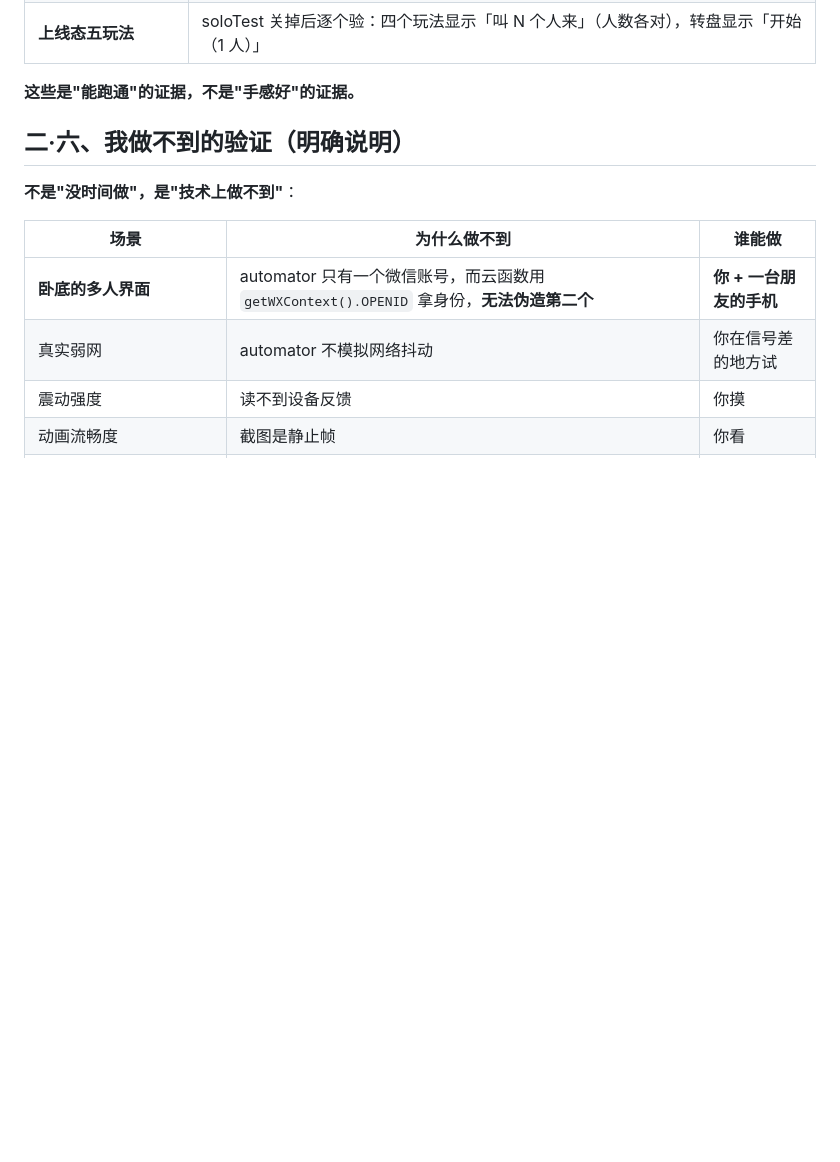
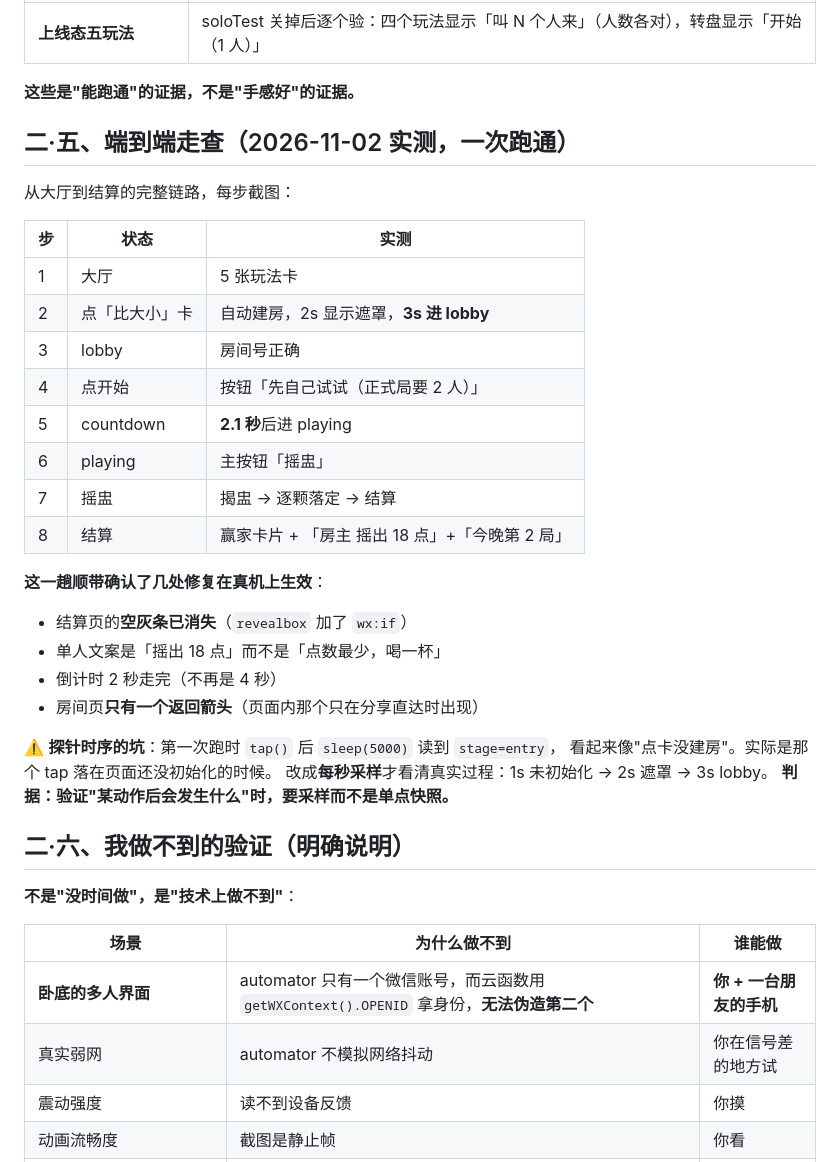
Before and after one commit to DLDLDL13579/our-nest-miniprogram, a Markdown page: docs/真机验收清单.md, the part around the change. Drawn GitHub-style; blank space fills up the shorter version.

Commit message:
docs: 端到端真机走查记录（大厅→结算，8 步）
从大厅点玩法卡一路走到结算，每步截图 + 状态采样：

  click 卡 → 1s 未初始化 → 2s 遮罩 → 3s lobby
  开始 → 2.1s 倒计时 → playing
  摇盅 → 揭盅 → 逐颗落定 → 结算

顺带确认真机上前几轮的修复都生效了：
  · 结算页空灰条已消失
  · 单人文案是「摇出 18 点」
  · 倒计时 2 秒
  · 房间页只有一个返回箭头

⚠️ 探针时序坑：第一次 tap 后 sleep(5000) 读到 stage=entry，看起来像没建房。
   实际那个 tap 落在页面还没初始化的时刻。改成每秒采样才看清真实过程。
   判据：**验证某动作后发生什么要用采样，不要单点快照。**

```diff
--- a/docs/真机验收清单.md
+++ b/docs/真机验收清单.md
@@ -77,6 +77,32 @@
 | **上线态五玩法** | soloTest 关掉后逐个验：四个玩法显示「叫 N 个人来」（人数各对），转盘显示「开始（1 人）」 |
 
 **这些是"能跑通"的证据，不是"手感好"的证据。**
+
+## 二·五、端到端走查（2026-11-02 实测，一次跑通）
+
+从大厅到结算的完整链路，每步截图：
+
+| 步 | 状态 | 实测 |
+|---|---|---|
+| 1 | 大厅 | 5 张玩法卡 |
+| 2 | 点「比大小」卡 | 自动建房，2s 显示遮罩，**3s 进 lobby** |
+| 3 | lobby | 房间号正确 |
+| 4 | 点开始 | 按钮「先自己试试（正式局要 2 人）」 |
+| 5 | countdown | **2.1 秒**后进 playing |
+| 6 | playing | 主按钮「摇盅」 |
+| 7 | 摇盅 | 揭盅 → 逐颗落定 → 结算 |
+| 8 | 结算 | 赢家卡片 + 「房主 摇出 18 点」+「今晚第 2 局」 |
+
+**这一趟顺带确认了几处修复在真机上生效**：
+- 结算页的**空灰条已消失**（`revealbox` 加了 `wx:if`）
+- 单人文案是「摇出 18 点」而不是「点数最少，喝一杯」
+- 倒计时 2 秒走完（不再是 4 秒）
+- 房间页**只有一个返回箭头**（页面内那个只在分享直达时出现）
+
+⚠️ **探针时序的坑**：第一次跑时 `tap()` 后 `sleep(5000)` 读到 `stage=entry`，
+   看起来像"点卡没建房"。实际是那个 tap 落在页面还没初始化的时候。
+   改成**每秒采样**才看清真实过程：1s 未初始化 → 2s 遮罩 → 3s lobby。
+   **判据：验证"某动作后会发生什么"时，要采样而不是单点快照。**
 
 ## 二·六、我做不到的验证（明确说明）
 
```
